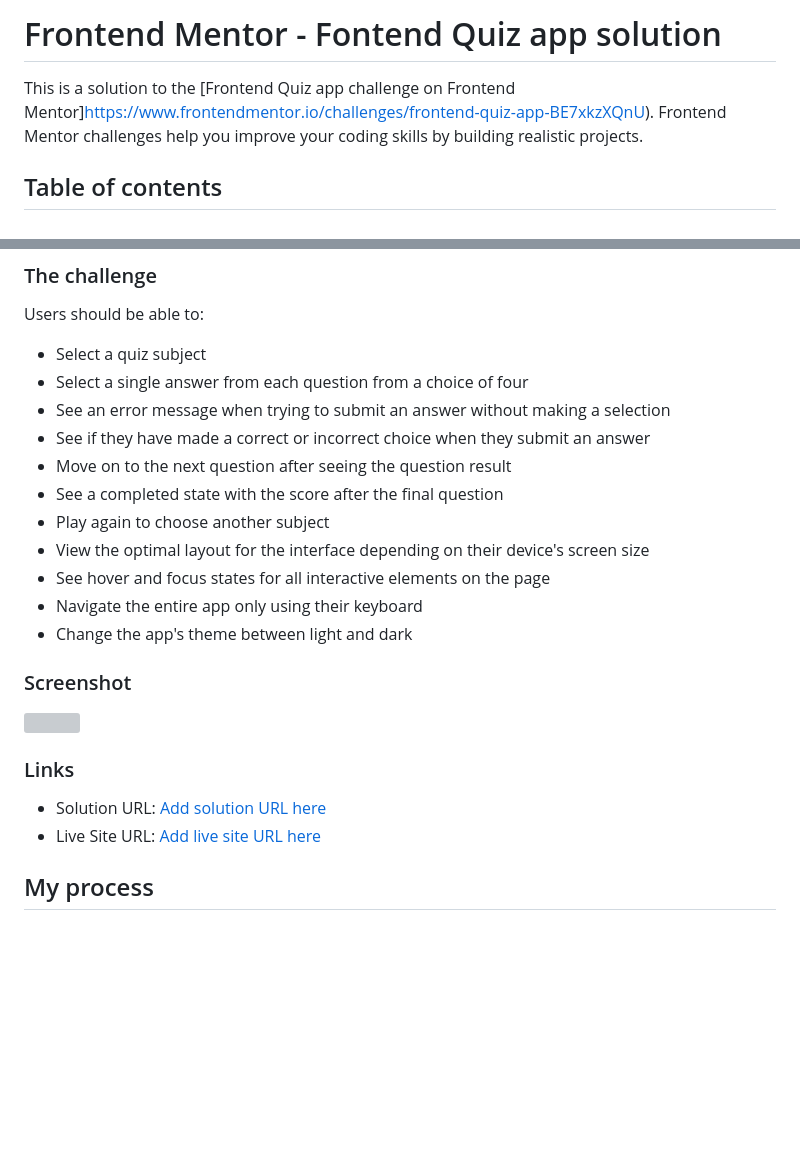
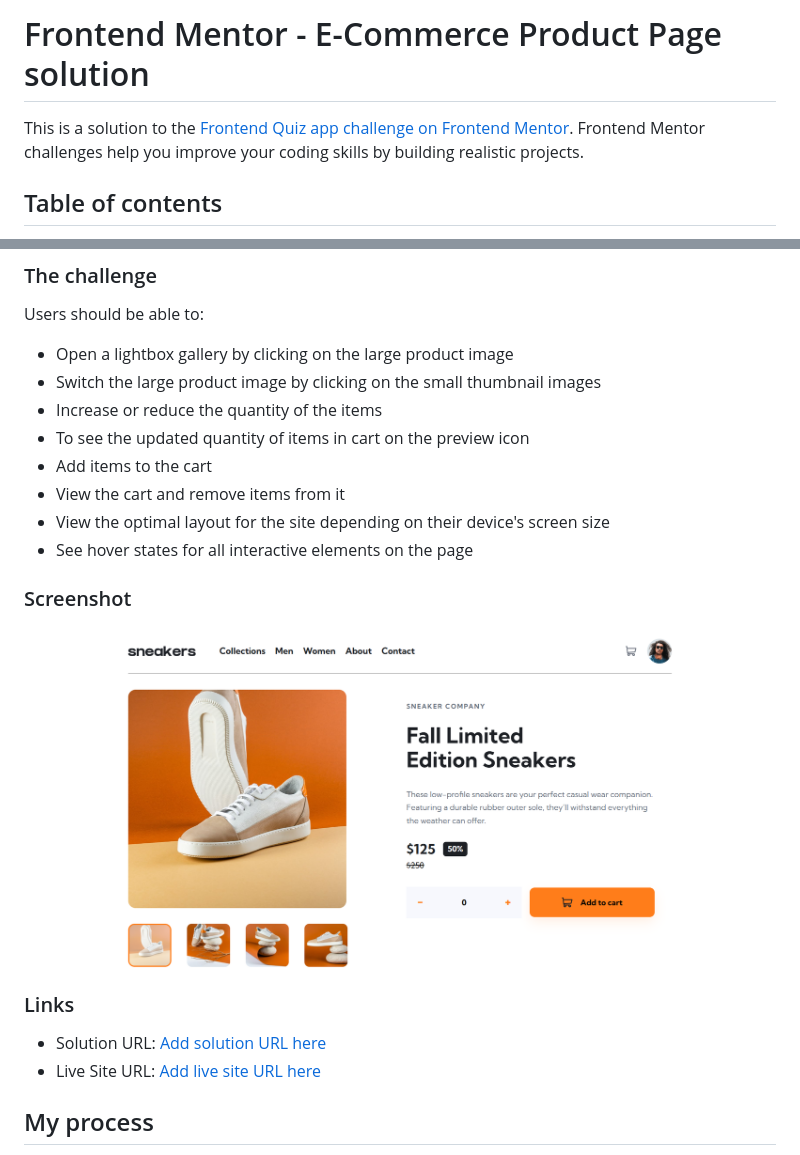
Before and after one commit to YuliaLantzberg/e-commerce-product-page_fm, a Markdown page: README.md, 2 parts joined by grey strips. Drawn GitHub-style; pictures changed too: images/screenshot.png (added); blank space fills up the shorter version; grey boxes are pictures that could not be loaded.

```diff
--- a/README.md
+++ b/README.md
@@ -1,6 +1,6 @@
-# Frontend Mentor - Fontend Quiz app solution
+# Frontend Mentor - E-Commerce Product Page solution
 
-This is a solution to the [Frontend Quiz app challenge on Frontend Mentor]https://www.frontendmentor.io/challenges/frontend-quiz-app-BE7xkzXQnU). Frontend Mentor challenges help you improve your coding skills by building realistic projects.
+This is a solution to the [Frontend Quiz app challenge on Frontend Mentor](https://www.frontendmentor.io/challenges/ecommerce-product-page-UPsZ9MJp6). Frontend Mentor challenges help you improve your coding skills by building realistic projects.
 
 ## Table of contents
 
@@ -19,21 +19,18 @@ This is a solution to the [Frontend Quiz app challenge on Frontend Mentor]https:
 
 Users should be able to:
 
-- Select a quiz subject
-- Select a single answer from each question from a choice of four
-- See an error message when trying to submit an answer without making a selection
-- See if they have made a correct or incorrect choice when they submit an answer
-- Move on to the next question after seeing the question result
-- See a completed state with the score after the final question
-- Play again to choose another subject
-- View the optimal layout for the interface depending on their device's screen size
-- See hover and focus states for all interactive elements on the page
-- Navigate the entire app only using their keyboard
-- Change the app's theme between light and dark
+- Open a lightbox gallery by clicking on the large product image
+- Switch the large product image by clicking on the small thumbnail images
+- Increase or reduce the quantity of the items
+- To see the updated quantity of items in cart on the preview icon
+- Add items to the cart
+- View the cart and remove items from it
+- View the optimal layout for the site depending on their device's screen size
+- See hover states for all interactive elements on the page
 
 ### Screenshot
 
-![](assets/images/screenshot.png)
+![](images/screenshot.png)
 
 ### Links
 
```
Also changed, not shown: other parts of README.md (+2 -2 lines).
